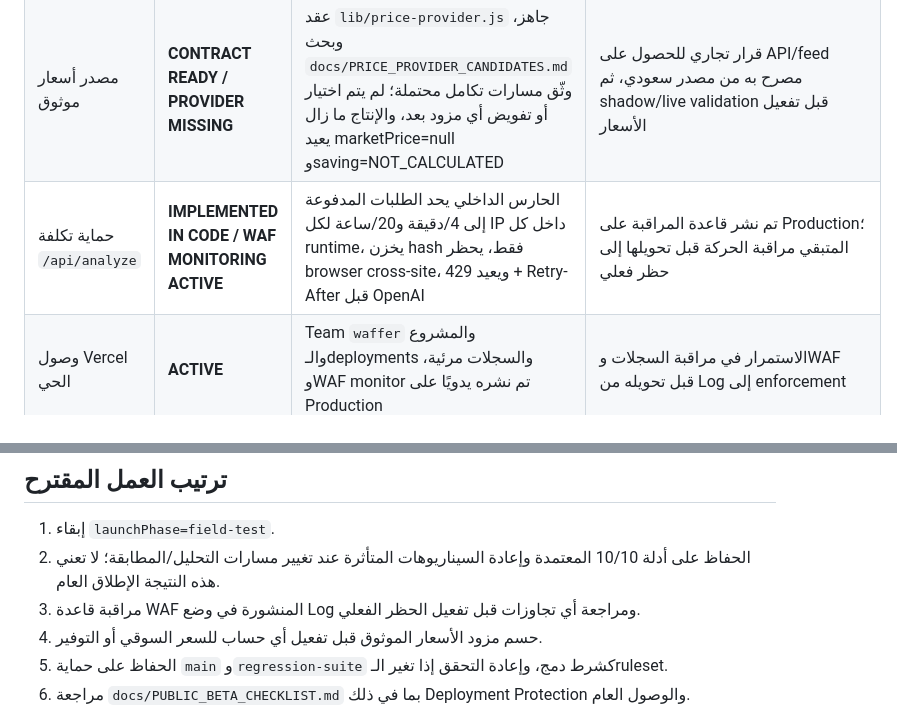
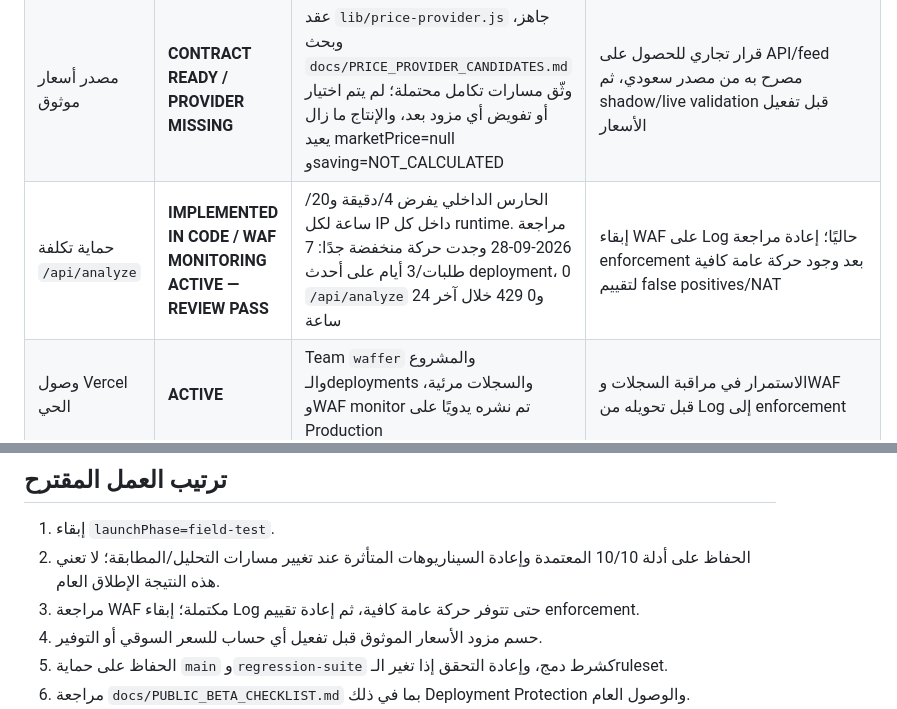
Before and after one commit to majedalkaldy/Waffer, a Markdown page: docs/LAUNCH_READINESS.md, 2 parts joined by grey strips. Rendered like a GitHub page.

Commit message:
Mark WAF review complete while retaining monitor mode

```diff
--- a/docs/LAUNCH_READINESS.md
+++ b/docs/LAUNCH_READINESS.md
@@ -29,7 +29,7 @@
 | ضغط صورة كبيرة >3MB | **PASS — LIVE BROWSER** | ضغط المتصفح JPEG من 3,407,872 إلى 71,790 بايت ثم نجح التحليل | الاختبار استخدم JPEG اصطناعيًا مبطنًا؛ تجربة كاميرا هاتف فعلية لم تُجرَ |
 | VIN حي مع المزود | **PASS — LIVE PROVIDER** | التحقق الحي أعاد TOYOTA CAMRY 2.5 وVehicle ID 9445؛ اكتملت المطابقة والتحقق من الموضع الأمامي | الدليل العام يحتفظ ببصمة SHA-256 بدل VIN الكامل؛ الأصل محفوظ للمراجعة الخاصة |
 | مصدر أسعار موثوق | **CONTRACT READY / PROVIDER MISSING** | عقد `lib/price-provider.js` جاهز، وبحث `docs/PRICE_PROVIDER_CANDIDATES.md` وثّق مسارات تكامل محتملة؛ لم يتم اختيار أو تفويض أي مزود بعد، والإنتاج ما زال يعيد marketPrice=null وsaving=NOT_CALCULATED | قرار تجاري للحصول على API/feed مصرح به من مصدر سعودي، ثم shadow/live validation قبل تفعيل الأسعار |
-| حماية تكلفة `/api/analyze` | **IMPLEMENTED IN CODE / WAF MONITORING ACTIVE** | الحارس الداخلي يحد الطلبات المدفوعة إلى 4/دقيقة و20/ساعة لكل IP داخل كل runtime، يخزن hash فقط، يحظر browser cross-site، ويعيد 429 + Retry-After قبل OpenAI | تم نشر قاعدة المراقبة على Production؛ المتبقي مراقبة الحركة قبل تحويلها إلى حظر فعلي |
+| حماية تكلفة `/api/analyze` | **IMPLEMENTED IN CODE / WAF MONITORING ACTIVE — REVIEW PASS** | الحارس الداخلي يفرض 4/دقيقة و20/ساعة لكل IP داخل كل runtime. مراجعة 2026-09-28 وجدت حركة منخفضة جدًا: 7 طلبات/3 أيام على أحدث deployment، 0 `/api/analyze` و0 429 خلال آخر 24 ساعة | إبقاء WAF على Log حاليًا؛ إعادة مراجعة enforcement بعد وجود حركة عامة كافية لتقييم false positives/NAT |
 | وصول Vercel الحي | **ACTIVE** | Team `waffer` والمشروع والـdeployments والسجلات مرئية، وWAF monitor تم نشره يدويًا على Production | الاستمرار في مراقبة السجلات وWAF قبل تحويله من Log إلى enforcement |
 | الوصول العام قبل Public Beta | **PROTECTED / REVIEW REQUIRED** | آخر Production = READY، لكن طلبًا مباشرًا محميًا لـ `/api/readiness` أعاد 302 إلى Vercel SSO أثناء فحص 2026-09-24 | إبقاء الحماية خلال field-test، ثم مراجعة Deployment Protection واختبار جلسة عامة غير مسجلة قبل Public Beta |
 | حماية `main` | **VERIFIED — ACTIVE** | تحقق GitHub API بتاريخ 2026-09-27: `protected=true`؛ ruleset رقم `24069197` فعال على `main` ويفرض PR و`regression-suite` مع strict status checks، ويمنع force push والحذف بلا bypass | إبقاء القاعدة فعالة؛ سجل المراجعة المنظم في `docs/RELEASE_CONTROL_REVIEWS.json` |
@@ -42,7 +42,7 @@
 
 1. إبقاء `launchPhase=field-test`.
 2. الحفاظ على أدلة 10/10 المعتمدة وإعادة السيناريوهات المتأثرة عند تغيير مسارات التحليل/المطابقة؛ لا تعني هذه النتيجة الإطلاق العام.
-3. مراقبة قاعدة WAF المنشورة في وضع Log ومراجعة أي تجاوزات قبل تفعيل الحظر الفعلي.
+3. مراجعة WAF مكتملة؛ إبقاء Log حتى تتوفر حركة عامة كافية، ثم إعادة تقييم enforcement.
 4. حسم مزود الأسعار الموثوق قبل تفعيل أي حساب للسعر السوقي أو التوفير.
 5. الحفاظ على حماية `main` و`regression-suite` كشرط دمج، وإعادة التحقق إذا تغير الـruleset.
 6. مراجعة `docs/PUBLIC_BETA_CHECKLIST.md` بما في ذلك Deployment Protection والوصول العام.
```
